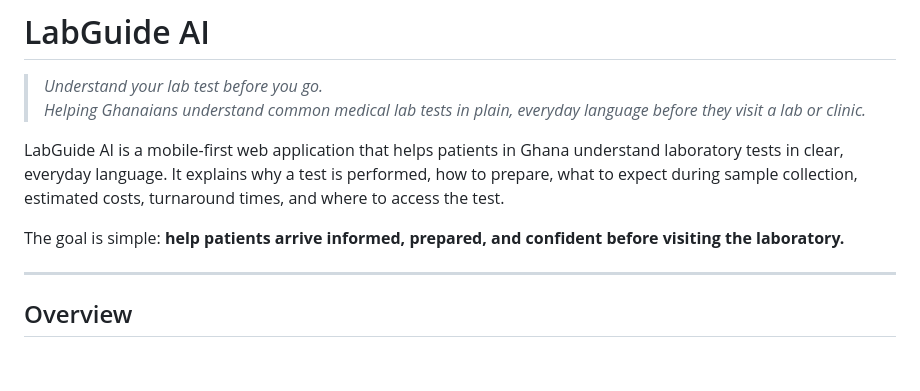
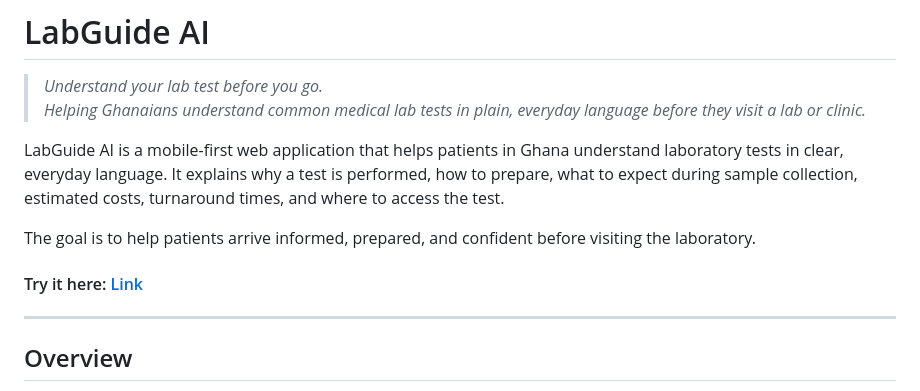
Before and after one commit to sirevenn/labguide-ai-bolt, a Markdown page: README.md, the part around the change. Drawn GitHub-style; blank space fills up the shorter version.

Commit message:
Revised README
Updated the README to include the app link

```diff
--- a/README.md
+++ b/README.md
@@ -3,11 +3,11 @@
 > *Understand your lab test before you go.*<br>
 > *Helping Ghanaians understand common medical lab tests in plain, everyday language before they visit a lab or clinic.*
 
-
 LabGuide AI is a mobile-first web application that helps patients in Ghana understand laboratory tests in clear, everyday language. It explains why a test is performed, how to prepare, what to expect during sample collection, estimated costs, turnaround times, and where to access the test.
 
-The goal is simple: **help patients arrive informed, prepared, and confident before visiting the laboratory.**
+The goal is to help patients arrive informed, prepared, and confident before visiting the laboratory.
 
+#### Try it here: [Link](https://labguide.bolt.host/)
 ---
 
 ## Overview
```
